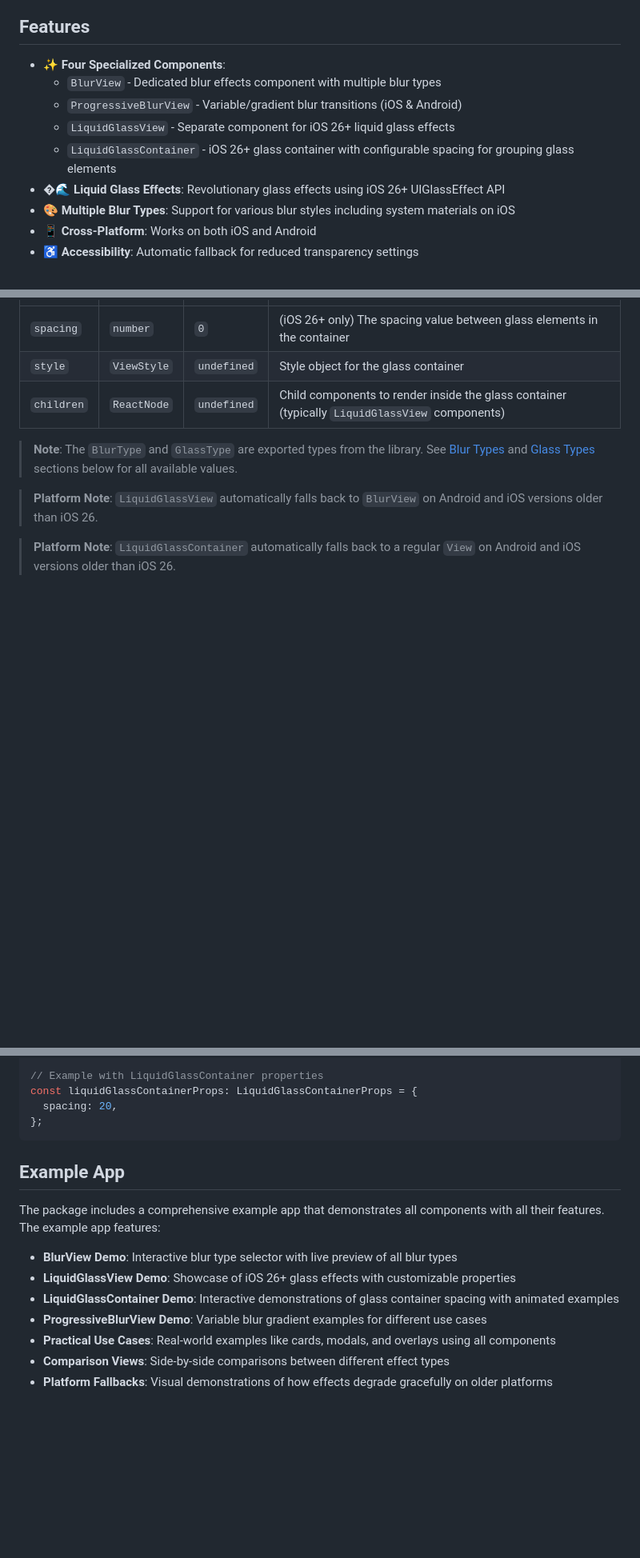
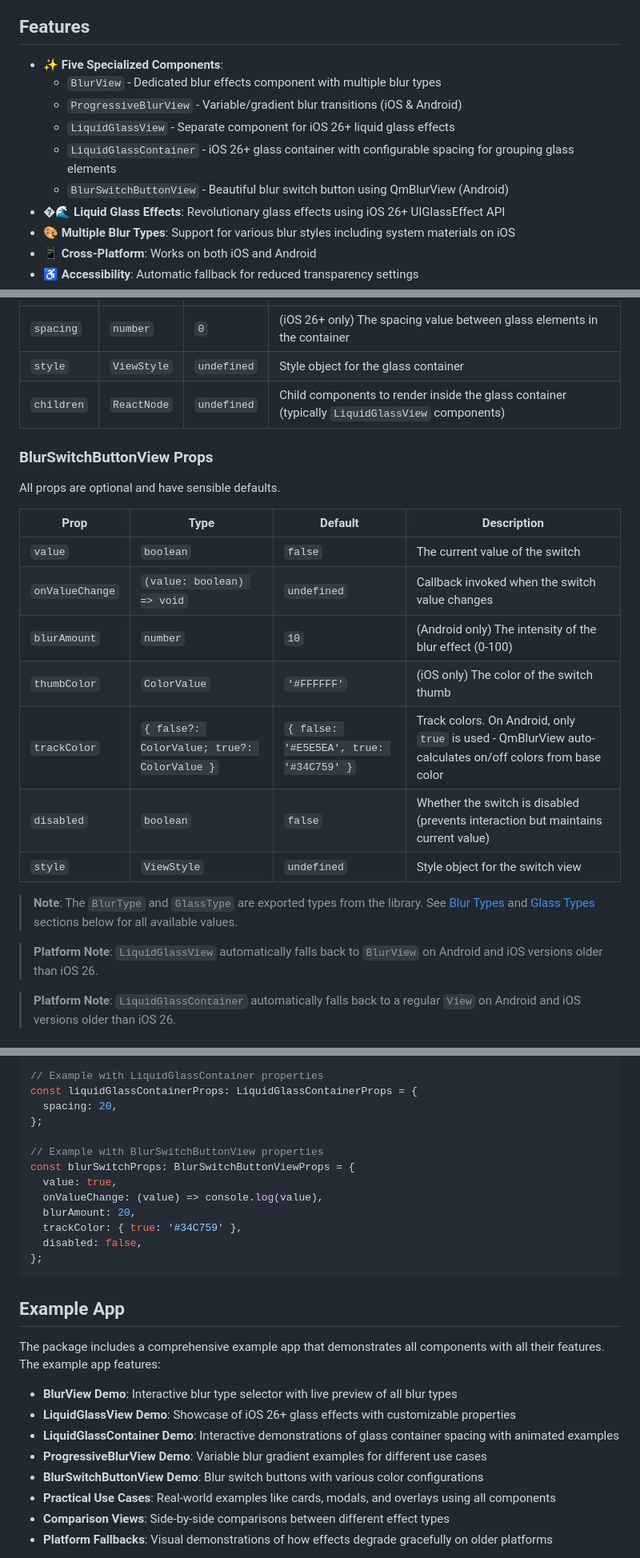
Before and after one commit to sbaiahmed1/react-native-blur, a Markdown page: README.md, 3 parts joined by grey strips. Shown at 80% size. Drawn GitHub-style; blank space fills up the shorter version.

````diff
--- a/README.md
+++ b/README.md
@@ -133,11 +133,12 @@ import { LiquidGlassView } from '@sbaiahmed1/react-native-blur';
 
 ## Features
 
-- ✨ **Four Specialized Components**:
+- ✨ **Five Specialized Components**:
   - `BlurView` - Dedicated blur effects component with multiple blur types
   - `ProgressiveBlurView` - Variable/gradient blur transitions (iOS & Android)
   - `LiquidGlassView` - Separate component for iOS 26+ liquid glass effects
   - `LiquidGlassContainer` - iOS 26+ glass container with configurable spacing for grouping glass elements
+  - `BlurSwitchButtonView` - Beautiful blur switch button using QmBlurView (Android)
 - �🌊 **Liquid Glass Effects**: Revolutionary glass effects using iOS 26+ UIGlassEffect API
 - 🎨 **Multiple Blur Types**: Support for various blur styles including system materials on iOS
 - 📱 **Cross-Platform**: Works on both iOS and Android
@@ -568,6 +632,20 @@ All props are optional and have sensible defaults.
 | `spacing`  | `number`    | `0`         | (iOS 26+ only) The spacing value between glass elements in the container                       |
 | `style`    | `ViewStyle` | `undefined` | Style object for the glass container                                                           |
 | `children` | `ReactNode` | `undefined` | Child components to render inside the glass container (typically `LiquidGlassView` components) |
+
+### BlurSwitchButtonView Props
+
+All props are optional and have sensible defaults.
+
+| Prop           | Type                                      | Default                                   | Description                                                                                                                    |
+| -------------- | ----------------------------------------- | ----------------------------------------- | ------------------------------------------------------------------------------------------------------------------------------ |
+| `value`        | `boolean`                                 | `false`                                   | The current value of the switch                                                                                                |
+| `onValueChange`| `(value: boolean) => void`                | `undefined`                               | Callback invoked when the switch value changes                                                                                 |
+| `blurAmount`   | `number`                                  | `10`                                      | (Android only) The intensity of the blur effect (0-100)                                                                        |
+| `thumbColor`   | `ColorValue`                              | `'#FFFFFF'`                               | (iOS only) The color of the switch thumb                                                                                       |
+| `trackColor`   | `{ false?: ColorValue; true?: ColorValue }`| `{ false: '#E5E5EA', true: '#34C759' }`  | Track colors. On Android, only `true` is used - QmBlurView auto-calculates on/off colors from base color                      |
+| `disabled`     | `boolean`                                 | `false`                                   | Whether the switch is disabled (prevents interaction but maintains current value)                                              |
+| `style`        | `ViewStyle`                               | `undefined`                               | Style object for the switch view                                                                                               |
 
 > **Note**: The `BlurType` and `GlassType` are exported types from the library. See [Blur Types](#blur-types) and [Glass Types](#glass-types) sections below for all available values.
 
@@ -718,6 +798,15 @@ const liquidGlassProps: LiquidGlassViewProps = {
 const liquidGlassContainerProps: LiquidGlassContainerProps = {
   spacing: 20,
 };
+
+// Example with BlurSwitchButtonView properties
+const blurSwitchProps: BlurSwitchButtonViewProps = {
+  value: true,
+  onValueChange: (value) => console.log(value),
+  blurAmount: 20,
+  trackColor: { true: '#34C759' },
+  disabled: false,
+};
 ```
 
 ## Example App
@@ -728,6 +817,7 @@ The package includes a comprehensive example app that demonstrates all component
 - **LiquidGlassView Demo**: Showcase of iOS 26+ glass effects with customizable properties
 - **LiquidGlassContainer Demo**: Interactive demonstrations of glass container spacing with animated examples
 - **ProgressiveBlurView Demo**: Variable blur gradient examples for different use cases
+- **BlurSwitchButtonView Demo**: Blur switch buttons with various color configurations
 - **Practical Use Cases**: Real-world examples like cards, modals, and overlays using all components
 - **Comparison Views**: Side-by-side comparisons between different effect types
 - **Platform Fallbacks**: Visual demonstrations of how effects degrade gracefully on older platforms
````
Also changed, not shown: other parts of README.md (+71 -6 lines).
